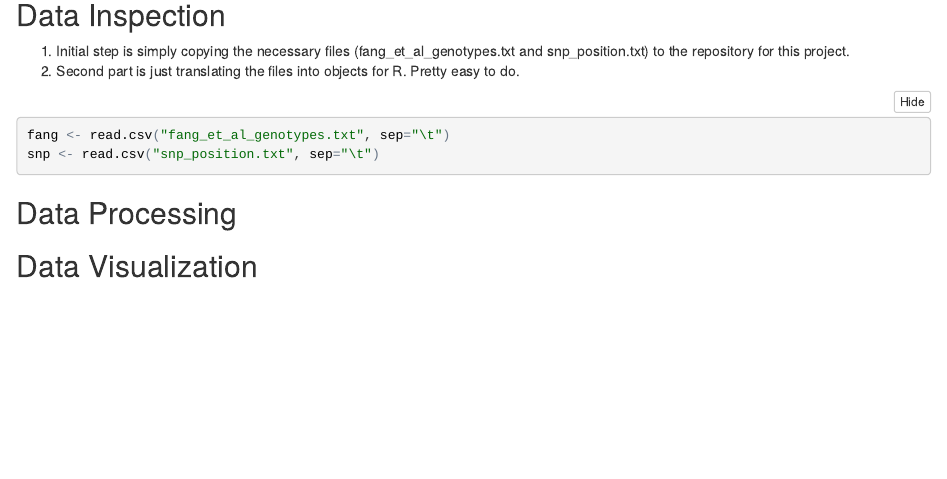
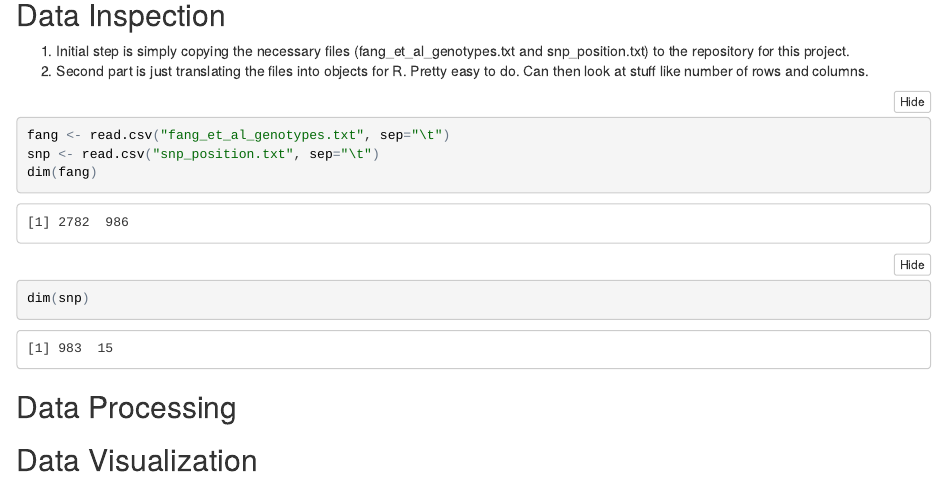
Before and after one commit to wiese150/Wiese_R_Assignment, an R Markdown document (README.Rmd): the page in a window 1100 px wide, from 470 px down. The pictures show the output file README.nb.html that the author committed with the source, opened offline.

Commit message:
Number of rows and columns from data inspection.

````diff
--- a/README.Rmd
+++ b/README.Rmd
@@ -22,11 +22,14 @@ Inspection, processing, and visualization of data from a paper.
 
 ## Data Inspection
 1. Initial step is simply copying the necessary files (fang_et_al_genotypes.txt and snp_position.txt) to the repository for this project.
-2. Second part is just translating the files into objects for R.  Pretty easy to do.
+2. Second part is just translating the files into objects for R.  Pretty easy to do.  Can then look at stuff like number of rows and columns.
 
 ```{r}
 fang <- read.csv("fang_et_al_genotypes.txt", sep="\t")
 snp <- read.csv("snp_position.txt", sep="\t")
+# Dim returns number of rows, then number of columns.
+dim(fang)
+dim(snp)
 ```
 
 ## Data Processing
````
Also changed, not shown: README.nb.html.
